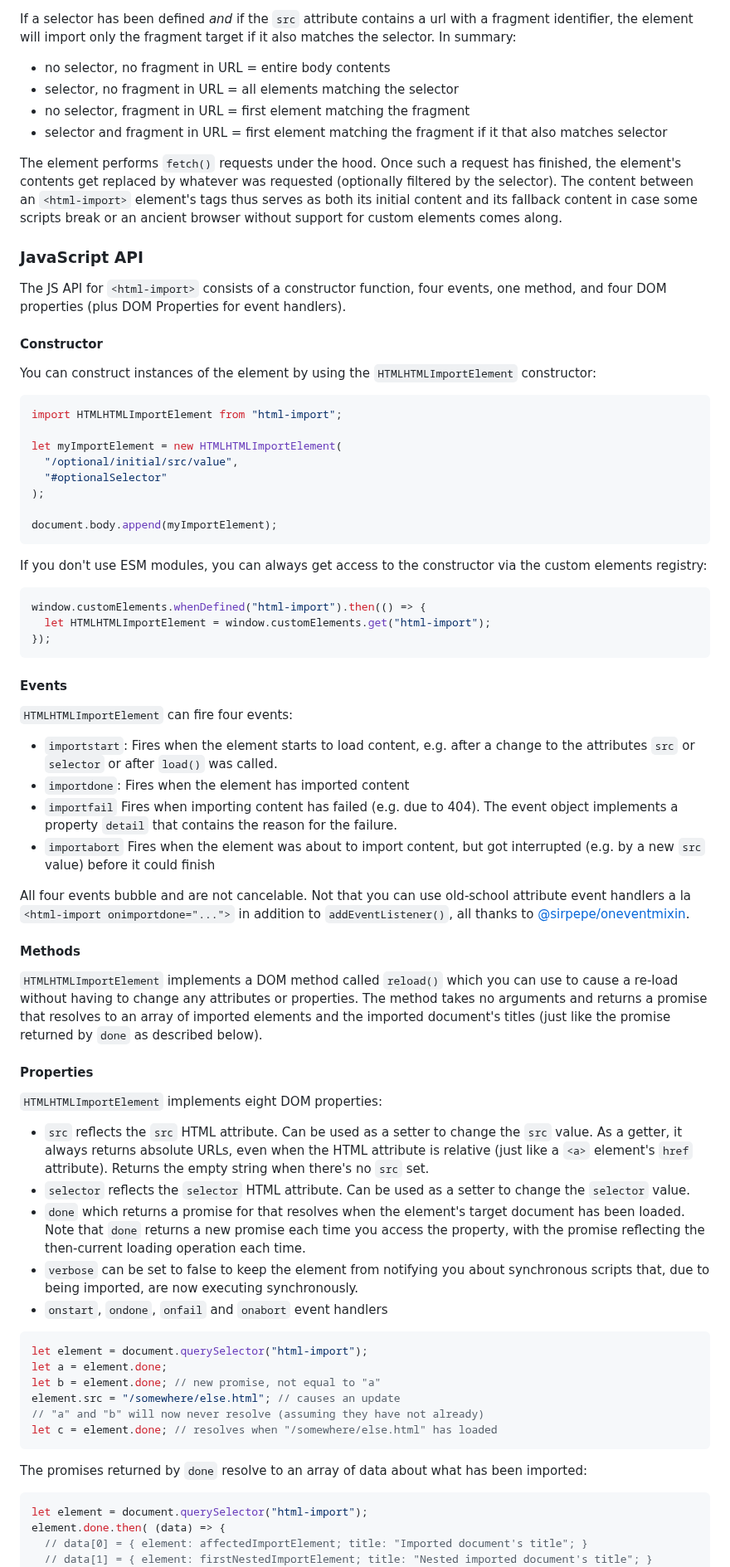
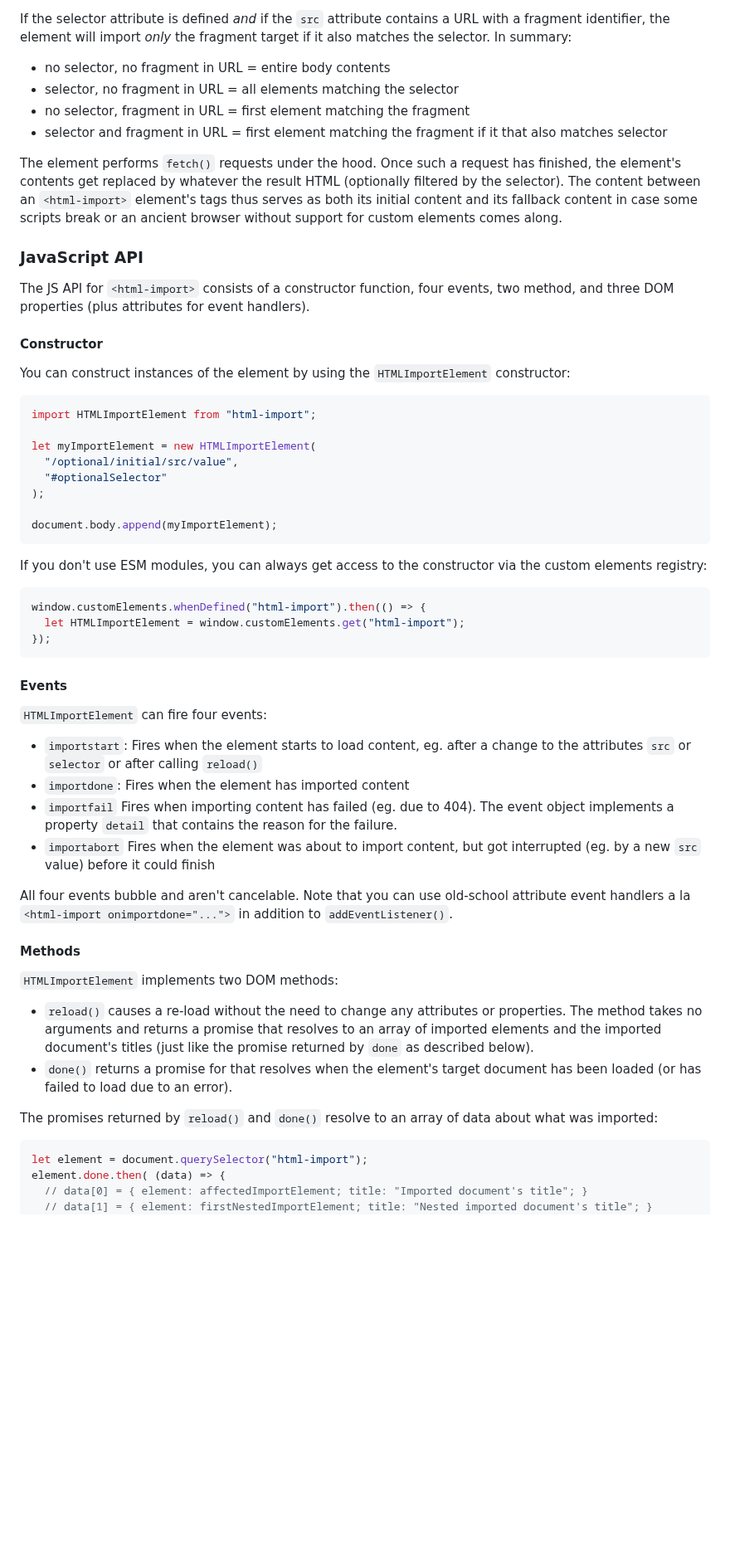
Before and after one commit to SirPepe/html-import, a Markdown page: readme.md, the part around one of its changes. Shown at 83% size. Drawn GitHub-style; blank space fills up the shorter version.

````diff
--- a/readme.md
+++ b/readme.md
@@ -65,25 +64,34 @@ The element has two important HTML attributes:
 
-If a selector has been defined *and* if the `src` attribute contains a url with a fragment identifier, the element will import only the fragment target if it also matches the selector. In summary:
+If the selector attribute is defined *and* if the `src` attribute contains a URL
+with a fragment identifier, the element will import *only* the fragment target
+if it also matches the selector. In summary:
 
 * no selector, no fragment in URL = entire body contents
 * selector, no fragment in URL = all elements matching the selector
 * no selector, fragment in URL = first element matching the fragment
 * selector and fragment in URL = first element matching the fragment if it that also matches selector
 
-The element performs `fetch()` requests under the hood. Once such a request has finished, the element's contents get replaced by whatever was requested (optionally filtered by the selector). The content between an `<html-import>` element's tags thus serves as both its initial content and its fallback content in case some scripts break or an ancient browser without support for custom elements comes along.
+The element performs `fetch()` requests under the hood. Once such a request has
+finished, the element's contents get replaced by whatever the result HTML
+(optionally filtered by the selector). The content between an `<html-import>`
+element's tags thus serves as both its initial content and its fallback content
+in case some scripts break or an ancient browser without support for custom
+elements comes along.
 
 ### JavaScript API
 
-The JS API for `<html-import>` consists of a constructor function, four events, one method, and four DOM properties (plus DOM Properties for event handlers).
+The JS API for `<html-import>` consists of a constructor function, four events,
+two method, and three DOM properties (plus attributes for event handlers).
 
 #### Constructor
 
-You can construct instances of the element by using the `HTMLHTMLImportElement` constructor:
+You can construct instances of the element by using the `HTMLImportElement`
+constructor:
 
 ```javascript
-import HTMLHTMLImportElement from "html-import";
+import HTMLImportElement from "html-import";
 
-let myImportElement = new HTMLHTMLImportElement(
+let myImportElement = new HTMLImportElement(
   "/optional/initial/src/value",
   "#optionalSelector"
 );
@@ -91,49 +99,37 @@ let myImportElement = new HTMLHTMLImportElement(
 document.body.append(myImportElement);
 ```
 
-If you don't use ESM modules, you can always get access to the constructor via the custom elements registry:
+If you don't use ESM modules, you can always get access to the constructor via
+the custom elements registry:
 
 ```javascript
 window.customElements.whenDefined("html-import").then(() => {
-  let HTMLHTMLImportElement = window.customElements.get("html-import");
+  let HTMLImportElement = window.customElements.get("html-import");
 });
 ```
 
 #### Events
 
-`HTMLHTMLImportElement` can fire four events:
+`HTMLImportElement` can fire four events:
 
-* `importstart`: Fires when the element starts to load content, e.g. after a change to the attributes `src` or `selector` or after `load()` was called.
+* `importstart`: Fires when the element starts to load content, eg. after a change to the attributes `src` or `selector` or after calling `reload()`
 * `importdone`: Fires when the element has imported content
-* `importfail` Fires when importing content has failed (e.g. due to 404). The event object implements a property `detail` that contains the reason for the failure.
-* `importabort` Fires when the element was about to import content, but got interrupted (e.g. by a new `src` value) before it could finish
+* `importfail` Fires when importing content has failed (eg. due to 404). The event object implements a property `detail` that contains the reason for the failure.
+* `importabort` Fires when the element was about to import content, but got interrupted (eg. by a new `src` value) before it could finish
 
-All four events bubble and are not cancelable. Not that you can use old-school attribute event handlers a la `<html-import onimportdone="...">` in addition to `addEventListener()`, all thanks to [@sirpepe/oneventmixin](https://www.npmjs.com/package/@sirpepe/oneventmixin).
+All four events bubble and aren't cancelable. Note that you can use old-school
+attribute event handlers a la `<html-import onimportdone="...">` in addition to
+`addEventListener()`.
 
 #### Methods
 
-`HTMLHTMLImportElement` implements a DOM method called `reload()` which you can use to cause a re-load without having to change any attributes or properties. The method takes no arguments and returns a promise that resolves to an array of imported elements and the imported document's titles (just like the promise returned by `done` as described below).
+`HTMLImportElement` implements two DOM methods:
 
-#### Properties
+* `reload()` causes a re-load without the need to change any attributes or properties. The method takes no arguments and returns a promise that resolves to an array of imported elements and the imported document's titles (just like the promise returned by `done` as described below).
+* `done()` returns a promise for that resolves when the element's target document has been loaded (or has failed to load due to an error).
 
-`HTMLHTMLImportElement` implements eight DOM properties:
-
-* `src` reflects the `src` HTML attribute. Can be used as a setter to change the `src` value. As a getter, it always returns absolute URLs, even when the HTML attribute is relative (just like a `<a>` element's `href` attribute). Returns the empty string when there's no `src` set.
-* `selector` reflects the `selector` HTML attribute. Can be used as a setter to change the `selector` value.
-* `done` which returns a promise for that resolves when the element's target document has been loaded. Note that `done` returns a new promise each time you access the property, with the promise reflecting the then-current loading operation each time.
-* `verbose` can be set to false to keep the element from notifying you about synchronous scripts that, due to being imported, are now executing synchronously.
-* `onstart`, `ondone`, `onfail` and `onabort` event handlers
-
-```javascript
-let element = document.querySelector("html-import");
-let a = element.done;
-let b = element.done; // new promise, not equal to "a"
-element.src = "/somewhere/else.html"; // causes an update
-// "a" and "b" will now never resolve (assuming they have not already)
-let c = element.done; // resolves when "/somewhere/else.html" has loaded
-```
-
-The promises returned by `done` resolve to an array of data about what has been imported:
+The promises returned by `reload()` and `done()` resolve to an array of data
+about what was imported:
 
 ```javascript
 let element = document.querySelector("html-import");
````
Also changed, not shown: other parts of readme.md (+67 -40 lines).
